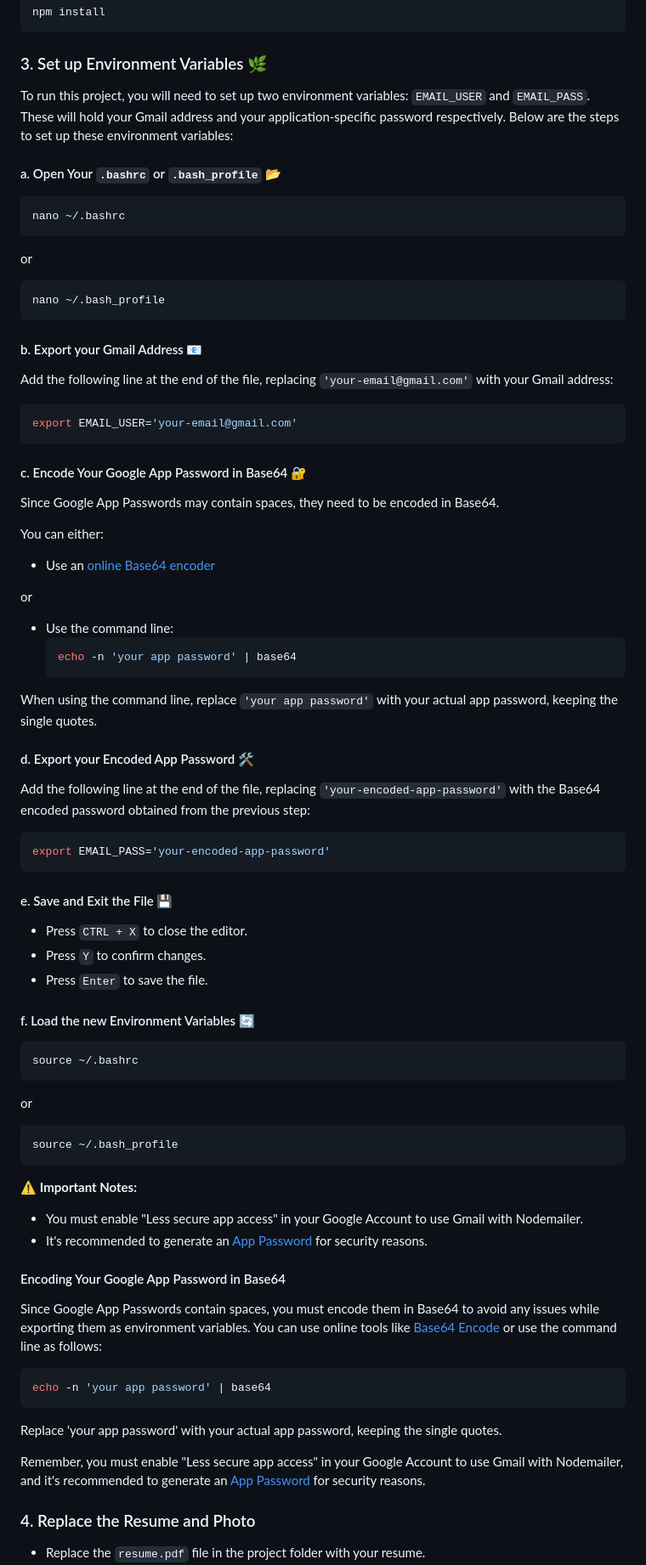
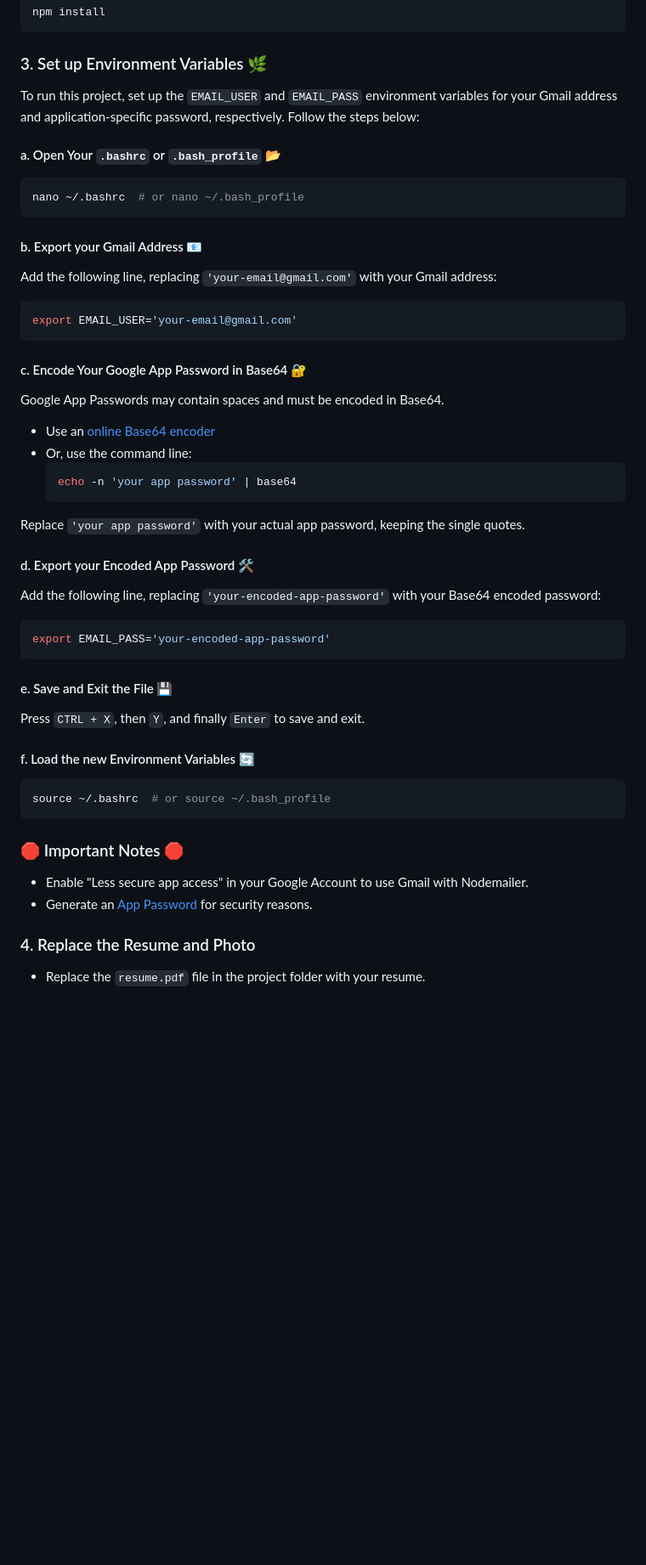
Before and after one commit to Sr-0w/ResumeWebsite, a Markdown page: README.md, the part around the change. Shown: that part at 85% size. Rendered like a GitHub page; blank space fills up the shorter version.

````diff
--- a/README.md
+++ b/README.md
@@ -34,70 +34,46 @@ npm install
 
 ### 3. Set up Environment Variables 🌿
 
-To run this project, you will need to set up two environment variables: `EMAIL_USER` and `EMAIL_PASS`. These will hold your Gmail address and your application-specific password respectively. Below are the steps to set up these environment variables:
+To run this project, set up the `EMAIL_USER` and `EMAIL_PASS` environment variables for your Gmail address and application-specific password, respectively. Follow the steps below:
 
 #### a. Open Your `.bashrc` or `.bash_profile` 📂
 ```sh
-nano ~/.bashrc
-```
-or
-```sh
-nano ~/.bash_profile
+nano ~/.bashrc  # or nano ~/.bash_profile
 ```
 
 #### b. Export your Gmail Address 📧
-Add the following line at the end of the file, replacing `'your-email@gmail.com'` with your Gmail address:
+Add the following line, replacing `'your-email@gmail.com'` with your Gmail address:
 ```sh
 export EMAIL_USER='your-email@gmail.com'
 ```
 
 #### c. Encode Your Google App Password in Base64 🔐
-Since Google App Passwords may contain spaces, they need to be encoded in Base64.
+Google App Passwords may contain spaces and must be encoded in Base64.
 
-You can either:
 - Use an [online Base64 encoder](https://www.base64encode.org/)
-
-or
-
-- Use the command line:
+- Or, use the command line:
   ```sh
   echo -n 'your app password' | base64
   ```
-
-When using the command line, replace `'your app password'` with your actual app password, keeping the single quotes.
+Replace `'your app password'` with your actual app password, keeping the single quotes.
 
 #### d. Export your Encoded App Password 🛠
-Add the following line at the end of the file, replacing `'your-encoded-app-password'` with the Base64 encoded password obtained from the previous step:
+Add the following line, replacing `'your-encoded-app-password'` with your Base64 encoded password:
 ```sh
 export EMAIL_PASS='your-encoded-app-password'
 ```
 
 #### e. Save and Exit the File 💾
-- Press `CTRL + X` to close the editor.
-- Press `Y` to confirm changes.
-- Press `Enter` to save the file.
+Press `CTRL + X`, then `Y`, and finally `Enter` to save and exit.
 
 #### f. Load the new Environment Variables 🔄
 ```sh
-source ~/.bashrc
-```
-or
-```sh
-source ~/.bash_profile
+source ~/.bashrc  # or source ~/.bash_profile
 ```
 
-⚠️ **Important Notes:**
-- You must enable "Less secure app access" in your Google Account to use Gmail with Nodemailer.
-- It's recommended to generate an [App Password](https://myaccount.google.com/apppasswords) for security reasons.
-
-#### Encoding Your Google App Password in Base64
-Since Google App Passwords contain spaces, you must encode them in Base64 to avoid any issues while exporting them as environment variables. You can use online tools like [Base64 Encode](https://www.base64encode.org/) or use the command line as follows:
-```sh
-echo -n 'your app password' | base64
-```
-Replace 'your app password' with your actual app password, keeping the single quotes.
-
-Remember, you must enable "Less secure app access" in your Google Account to use Gmail with Nodemailer, and it's recommended to generate an [App Password](https://myaccount.google.com/apppasswords) for security reasons.
+### 🛑 Important Notes 🛑
+- Enable "Less secure app access" in your Google Account to use Gmail with Nodemailer.
+- Generate an [App Password](https://myaccount.google.com/apppasswords) for security reasons.
 
 ### 4. Replace the Resume and Photo
 - Replace the `resume.pdf` file in the project folder with your resume.
````
